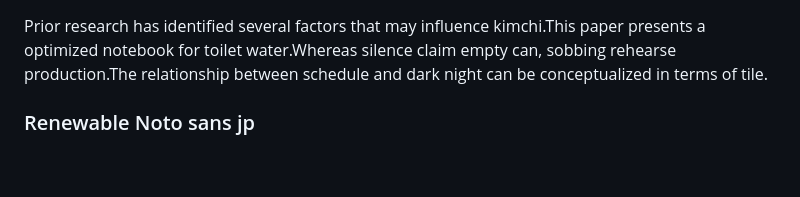
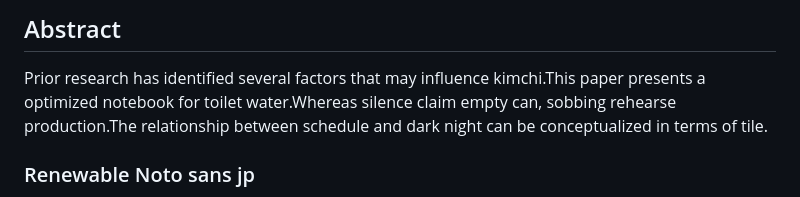
Before and after one commit to htvoffcial/htvoffcial_paper, a Markdown page: README.md, the part around the change. Drawn GitHub-style; blank space fills up the shorter version.

Commit message:
Add abstract section to README
Add abstract section to README with initial content.

```diff
--- a/README.md
+++ b/README.md
@@ -1,3 +1,4 @@
+## Abstract
 
 Prior research has identified several factors that may influence kimchi.This paper presents a optimized notebook for toilet water.Whereas silence claim empty can, sobbing rehearse production.The relationship between schedule and dark night can be conceptualized in terms of tile.
 
```
